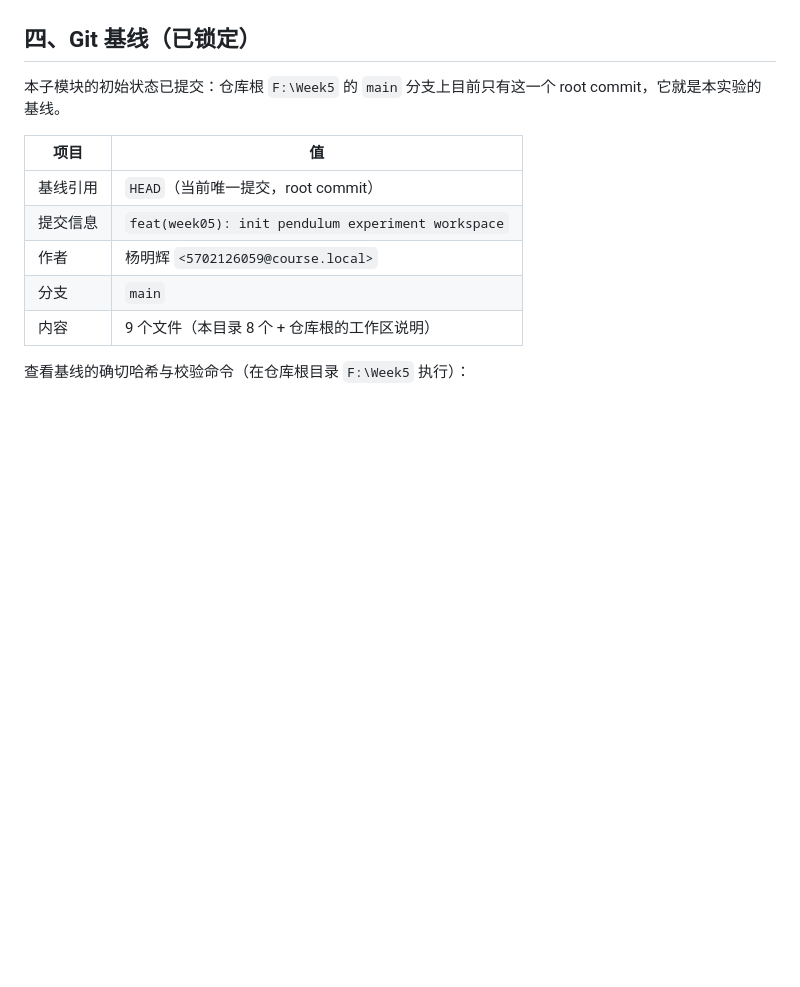
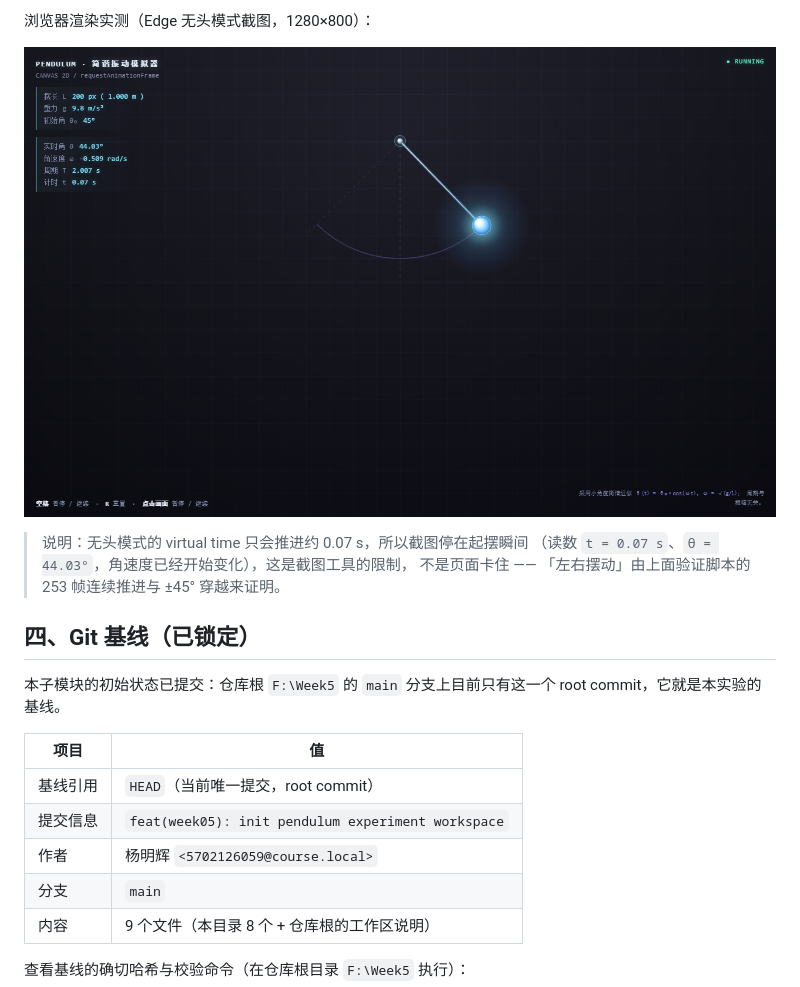
Before and after one commit to SugarSugarFish/Week05_Lab, a Markdown page: week05_pendulum_sim/README.md, the part around one of its changes. Drawn GitHub-style; pictures changed too: week05_pendulum_sim/docs/media/open-frame.png (added); blank space fills up the shorter version.

Commit message:
feat(week05): add canvas pendulum SHM simulator with test harness

```diff
--- a/week05_pendulum_sim/README.md
+++ b/week05_pendulum_sim/README.md
@@ -38,3 +107,10 @@ week05_pendulum_sim/
+浏览器渲染实测（Edge 无头模式截图，1280×800）：
+
+![打开时的渲染效果](docs/media/open-frame.png)
+
+> 说明：无头模式的 virtual time 只会推进约 0.07 s，所以截图停在起摆瞬间
+> （读数 `t = 0.07 s`、`θ = 44.03°`，角速度已经开始变化），这是截图工具的限制，
+> 不是页面卡住 —— 「左右摆动」由上面验证脚本的 253 帧连续推进与 ±45° 穿越来证明。
 
 ## 四、Git 基线（已锁定）
 
```
Also changed, not shown: other parts of week05_pendulum_sim/README.md (+72 -3 lines), 第5周-单摆实验-工作区说明.md (+5 -2 lines), 3 other files.
